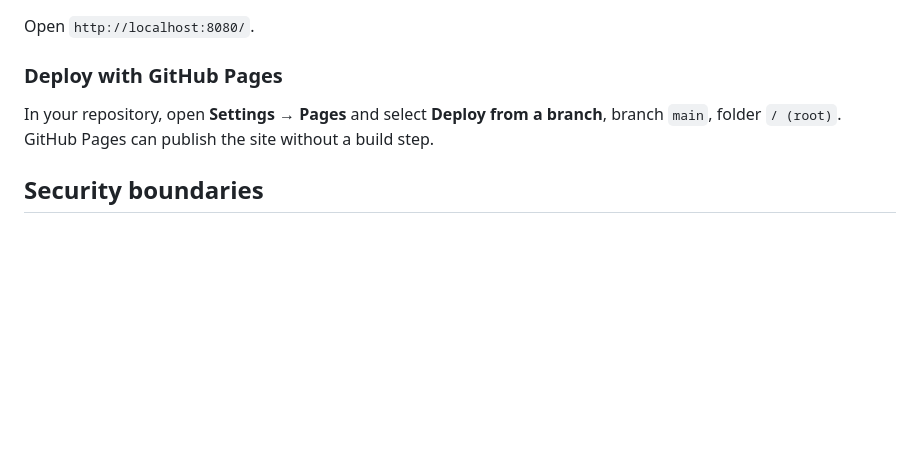
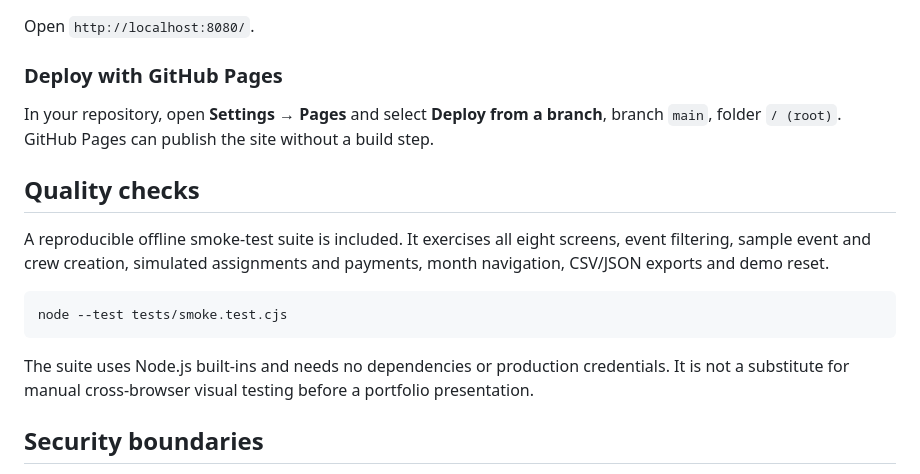
Before and after one commit to vicentektek/eventflow-demo, a Markdown page: README.md, the part around the change. Rendered like a GitHub page; blank space fills up the shorter version.

Commit message:
Document reproducible offline smoke tests and visual QA limitations

````diff
--- a/README.md
+++ b/README.md
@@ -47,6 +47,16 @@ Open `http://localhost:8080/`.
 
 In your repository, open **Settings → Pages** and select **Deploy from a branch**, branch `main`, folder `/ (root)`. GitHub Pages can publish the site without a build step.
 
+## Quality checks
+
+A reproducible offline smoke-test suite is included. It exercises all eight screens, event filtering, sample event and crew creation, simulated assignments and payments, month navigation, CSV/JSON exports and demo reset.
+
+```bash
+node --test tests/smoke.test.cjs
+```
+
+The suite uses Node.js built-ins and needs no dependencies or production credentials. It is not a substitute for manual cross-browser visual testing before a portfolio presentation.
+
 ## Security boundaries
 
 - No Turso database, production API, authentication service or real payroll integration
````
